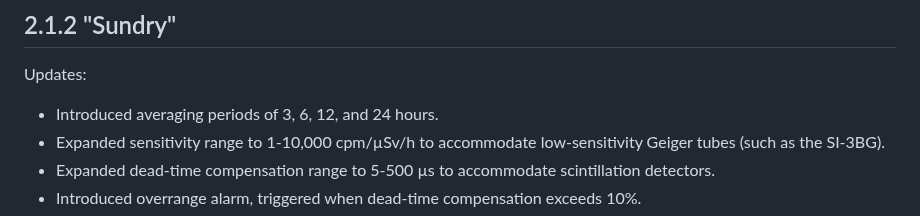
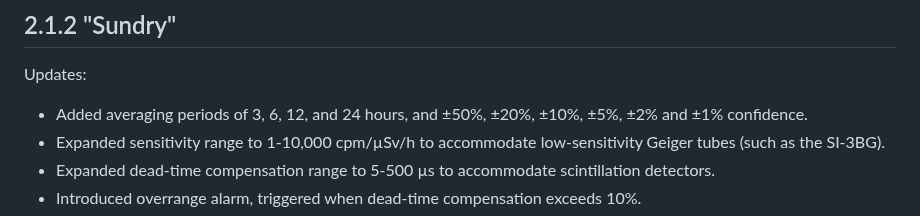
Before and after one commit to Gissio/radpro, a Markdown page: RELEASES.md, the part around the change. GitHub-like rendering.

Commit message:
2.1.2beta3

```diff
--- a/RELEASES.md
+++ b/RELEASES.md
@@ -3,7 +3,7 @@
 ## 2.1.2 "Sundry"
 
 Updates:
-* Introduced averaging periods of 3, 6, 12, and 24 hours.
+* Added averaging periods of 3, 6, 12, and 24 hours, and ±50%, ±20%, ±10%, ±5%, ±2% and ±1% confidence.
 * Expanded sensitivity range to 1-10,000 cpm/µSv/h to accommodate low-sensitivity Geiger tubes (such as the SI-3BG).
 * Expanded dead-time compensation range to 5-500 µs to accommodate scintillation detectors.
 * Introduced overrange alarm, triggered when dead-time compensation exceeds 10%.
```
